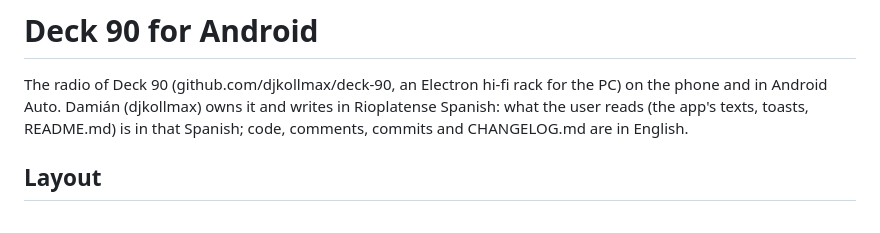
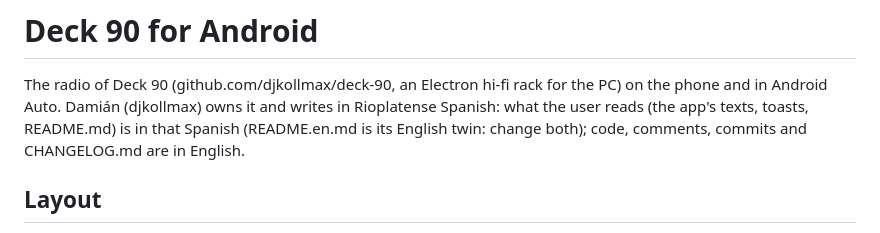
Before and after one commit to djkollmax/deck-90-android, a Markdown page: CLAUDE.md, the part around the change. Drawn GitHub-style.

```diff
--- a/CLAUDE.md
+++ b/CLAUDE.md
@@ -2,7 +2,7 @@
 
 The radio of Deck 90 (github.com/djkollmax/deck-90, an Electron hi-fi rack for the PC) on the phone and in Android
 Auto. Damián (djkollmax) owns it and writes in Rioplatense Spanish: what the user reads (the app's texts, toasts,
-README.md) is in that Spanish; code, comments, commits and CHANGELOG.md are in English.
+README.md) is in that Spanish (README.en.md is its English twin: change both); code, comments, commits and CHANGELOG.md are in English.
 
 ## Layout
 
```
Also changed, not shown: README.en.md (added, +175 -0 lines), README.md (+44 -19 lines), docs/cd.jpg (added).
